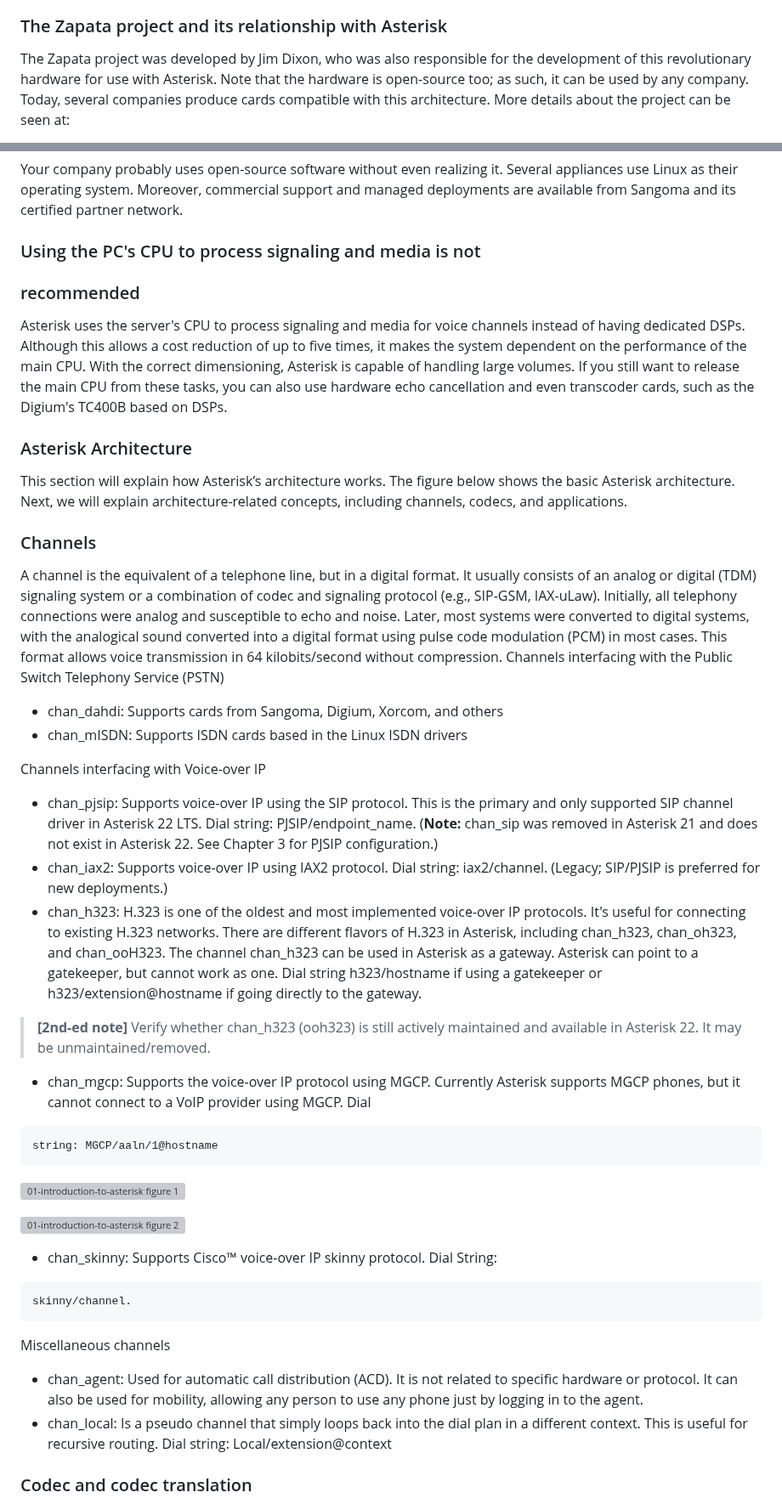
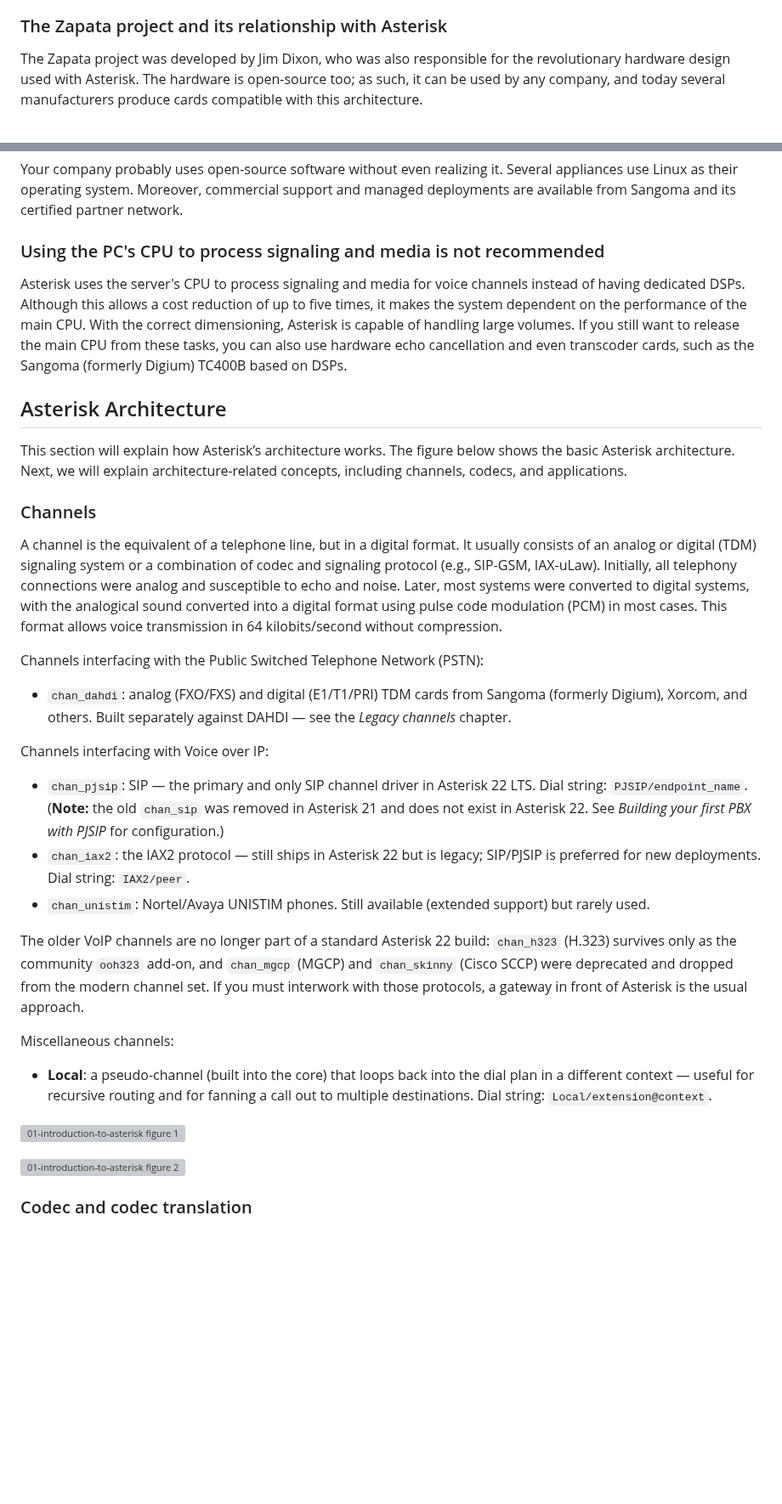
Before and after one commit to flaviogoncalves/asterisk-guide, a Markdown page: src/chapters/02-introduction.md, 2 parts joined by grey strips. Shown at 85% size. Rendered like a GitHub page; blank space fills up the shorter version; grey boxes are pictures that could not be loaded.

Commit message:
Review ch1 (Introduction): accuracy + structure, lab-verified
- Channel/protocol lists corrected to Asterisk 22 reality (verified in lab):
  chan_skinny/SCCP, chan_mgcp, chan_h323, chan_misdn, chan_agent removed/legacy;
  chan_local now core; chan_pjsip/iax2/unistim confirmed loaded
- Fix split heading ("...not recommended"); promote "Asterisk Architecture" to H2
- Fix fragmented "Dial string" code blocks (inline); drop dead asteriskdocs.org link
- Summary: figures no longer split the Digium sentence
- Resolve chan_h323 [2nd-ed note]; Digium->Sangoma TC400B

Co-Authored-By: Claude Opus 4.8 (1M context) <noreply@anthropic.com>

````diff
--- a/src/chapters/02-introduction.md
+++ b/src/chapters/02-introduction.md
@@ -49,5 +49,5 @@ Historically, Digium offered Asterisk under three types of license agreements:
 
 ### The Zapata project and its relationship with Asterisk
 
-The Zapata project was developed by Jim Dixon, who was also responsible for the development of this revolutionary hardware for use with Asterisk. Note that the hardware is open-source too; as such, it can be used by any company. Today, several companies produce cards compatible with this architecture. More details about the project can be seen at:
+The Zapata project was developed by Jim Dixon, who was also responsible for the revolutionary hardware design used with Asterisk. The hardware is open-source too; as such, it can be used by any company, and today several manufacturers produce cards compatible with this architecture.
 
@@ -125,51 +121,37 @@ One of the main advantages of Asterisk is its capability to run in fault-toleran
 
 Your company probably uses open-source software without even realizing it. Several appliances use Linux as their operating system. Moreover, commercial support and managed deployments are available from Sangoma and its certified partner network.
 
-### Using the PC's CPU to process signaling and media is not
+### Using the PC's CPU to process signaling and media is not recommended
 
-### recommended
+Asterisk uses the server's CPU to process signaling and media for voice channels instead of having dedicated DSPs. Although this allows a cost reduction of up to five times, it makes the system dependent on the performance of the main CPU. With the correct dimensioning, Asterisk is capable of handling large volumes. If you still want to release the main CPU from these tasks, you can also use hardware echo cancellation and even transcoder cards, such as the Sangoma (formerly Digium) TC400B based on DSPs.
 
-Asterisk uses the server's CPU to process signaling and media for voice channels instead of having dedicated DSPs. Although this allows a cost reduction of up to five times, it makes the system dependent on the performance of the main CPU. With the correct dimensioning, Asterisk is capable of handling large volumes. If you still want to release the main CPU from these tasks, you can also use hardware echo cancellation and even transcoder cards, such as the Digium's TC400B based on DSPs.
-
-### Asterisk Architecture
+## Asterisk Architecture
 
 This section will explain how Asterisk’s architecture works. The figure below shows the basic Asterisk architecture. Next, we will explain architecture-related concepts, including channels, codecs, and applications.
 
 ### Channels
 
-A channel is the equivalent of a telephone line, but in a digital format. It usually consists of an analog or digital (TDM) signaling system or a combination of codec and signaling protocol (e.g., SIP-GSM, IAX-uLaw). Initially, all telephony connections were analog and susceptible to echo and noise. Later, most systems were converted to digital systems, with the analogical sound converted into a digital format using pulse code modulation (PCM) in most cases. This format allows voice transmission in 64 kilobits/second without compression. Channels interfacing with the Public Switch Telephony Service (PSTN)
+A channel is the equivalent of a telephone line, but in a digital format. It usually consists of an analog or digital (TDM) signaling system or a combination of codec and signaling protocol (e.g., SIP-GSM, IAX-uLaw). Initially, all telephony connections were analog and susceptible to echo and noise. Later, most systems were converted to digital systems, with the analogical sound converted into a digital format using pulse code modulation (PCM) in most cases. This format allows voice transmission in 64 kilobits/second without compression.
 
-- chan_dahdi: Supports cards from Sangoma, Digium, Xorcom, and others
-- chan_mISDN: Supports ISDN cards based in the Linux ISDN drivers
+Channels interfacing with the Public Switched Telephone Network (PSTN):
 
-Channels interfacing with Voice-over IP
+- `chan_dahdi`: analog (FXO/FXS) and digital (E1/T1/PRI) TDM cards from Sangoma (formerly Digium), Xorcom, and others. Built separately against DAHDI — see the *Legacy channels* chapter.
 
-- chan_pjsip: Supports voice-over IP using the SIP protocol. This is the primary and only supported SIP channel driver in Asterisk 22 LTS. Dial string: PJSIP/endpoint_name. (**Note:** chan_sip was removed in Asterisk 21 and does not exist in Asterisk 22. See Chapter 3 for PJSIP configuration.)
-- chan_iax2: Supports voice-over IP using IAX2 protocol. Dial string: iax2/channel. (Legacy; SIP/PJSIP is preferred for new deployments.)
-- chan_h323: H.323 is one of the oldest and most implemented voice-over IP protocols. It's useful for connecting to existing H.323 networks. There are different flavors of H.323 in Asterisk, including chan_h323, chan_oh323, and chan_ooH323. The channel chan_h323 can be used in Asterisk as a gateway. Asterisk can point to a gatekeeper, but cannot work as one. Dial string h323/hostname if using a gatekeeper or h323/extension@hostname if going directly to the gateway.
+Channels interfacing with Voice over IP:
 
-> **[2nd-ed note]** Verify whether chan_h323 (ooh323) is still actively maintained and available in Asterisk 22. It may be unmaintained/removed.
+- `chan_pjsip`: SIP — the primary and only SIP channel driver in Asterisk 22 LTS. Dial string: `PJSIP/endpoint_name`. (**Note:** the old `chan_sip` was removed in Asterisk 21 and does not exist in Asterisk 22. See *Building your first PBX with PJSIP* for configuration.)
+- `chan_iax2`: the IAX2 protocol — still ships in Asterisk 22 but is legacy; SIP/PJSIP is preferred for new deployments. Dial string: `IAX2/peer`.
+- `chan_unistim`: Nortel/Avaya UNISTIM phones. Still available (extended support) but rarely used.
 
-- chan_mgcp: Supports the voice-over IP protocol using MGCP. Currently Asterisk supports MGCP phones, but it cannot connect to a VoIP provider using MGCP. Dial
+The older VoIP channels are no longer part of a standard Asterisk 22 build: `chan_h323` (H.323) survives only as the community `ooh323` add-on, and `chan_mgcp` (MGCP) and `chan_skinny` (Cisco SCCP) were deprecated and dropped from the modern channel set. If you must interwork with those protocols, a gateway in front of Asterisk is the usual approach.
 
-```
-string: MGCP/aaln/1@hostname
-```
+Miscellaneous channels:
+
+- **Local**: a pseudo-channel (built into the core) that loops back into the dial plan in a different context — useful for recursive routing and for fanning a call out to multiple destinations. Dial string: `Local/extension@context`.
 
 ![01-introduction-to-asterisk figure 1](../images/01-introduction-to-asterisk-img01.png)
 
 ![01-introduction-to-asterisk figure 2](../images/01-introduction-to-asterisk-img02.png)
-
-- chan_skinny: Supports Cisco™ voice-over IP skinny protocol. Dial String:
-
-```
-skinny/channel.
-```
-
-Miscellaneous channels
-
-- chan_agent: Used for automatic call distribution (ACD). It is not related to specific hardware or protocol. It can also be used for mobility, allowing any person to use any phone just by logging in to the agent.
-- chan_local: Is a pseudo channel that simply loops back into the dial plan in a different context. This is useful for recursive routing. Dial string: Local/extension@context
 
 ### Codec and codec translation
 
````
Also changed, not shown: other parts of src/chapters/02-introduction.md (+7 -13 lines).
